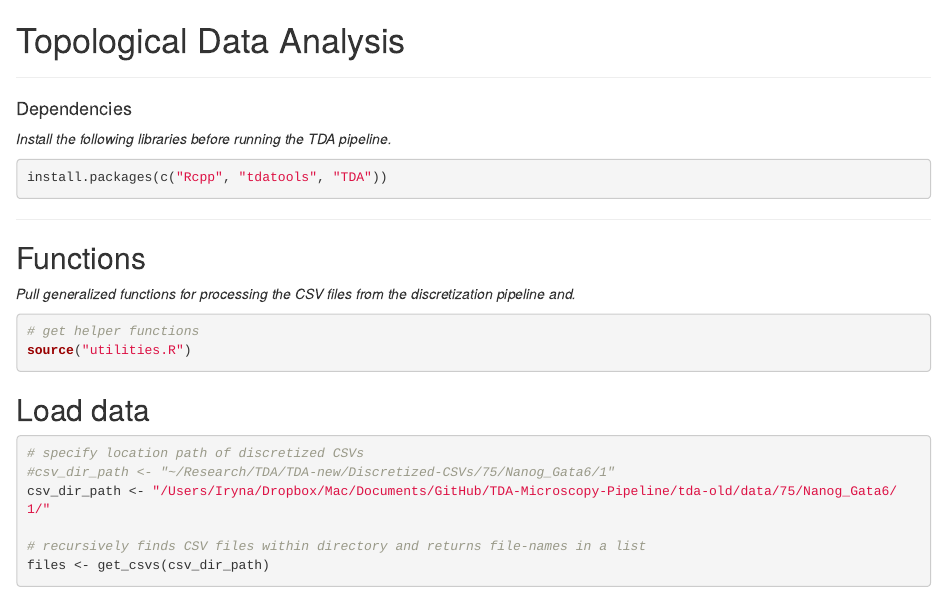
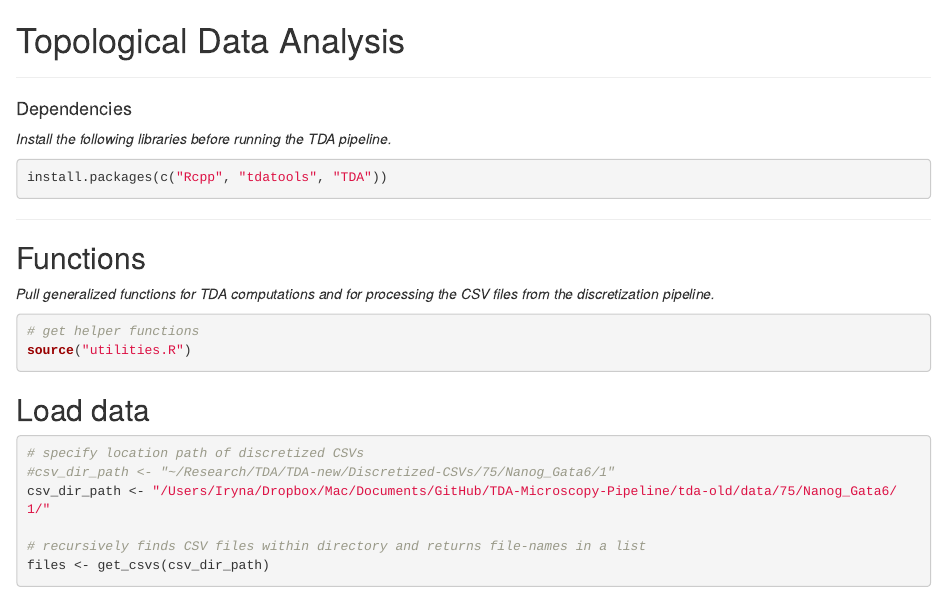
Before and after one commit to JackToppen/TDA-Microscopy-Pipeline, an R Markdown document (TDA/example.Rmd): the page in a window 1100 px wide, from its top. Rendered offline with R 4.5, knitr and Pandoc, with nearby package versions; some code elsewhere in the file could not run offline.

````diff
--- a/TDA/example.Rmd
+++ b/TDA/example.Rmd
@@ -14,7 +14,7 @@
 
 ## Functions
 
-*Pull generalized functions for processing the CSV files from the discretization pipeline and.*
+*Pull generalized functions for TDA computations and for processing the CSV files from the discretization pipeline.*
 
 ```{r}
 # get helper functions
````
